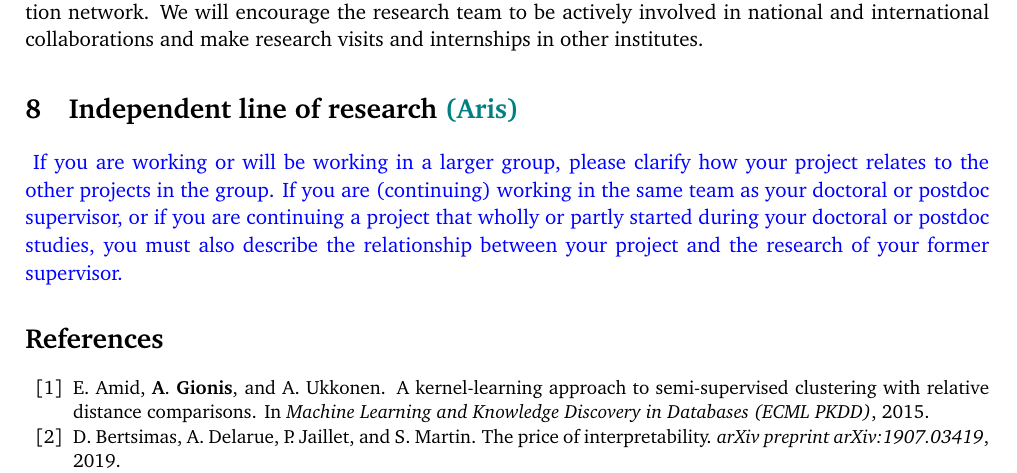
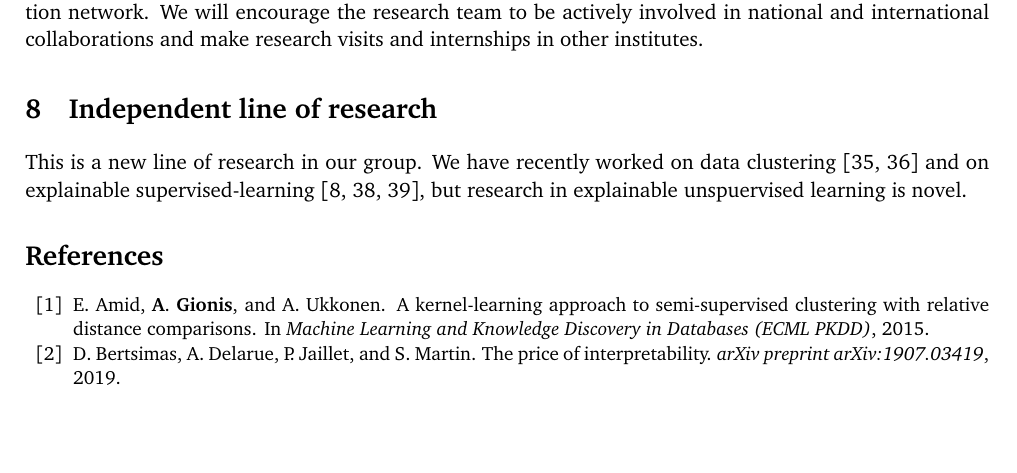
Before and after one commit to aris-gionis/2024-VR-RP, a LaTeX document (research plan/plan.tex): part of page 9 of 10, cut so that both start at the same text, the shorter picture padded with empty space. Compiled offline with pdfLaTeX.

Commit message:
independent

```diff
--- a/research plan/plan.tex
+++ b/research plan/plan.tex
@@ -726,12 +726,16 @@ We will seek to strengthen and further expand this collaboration network.
 We will encourage the research team to be actively involved in national and international collaborations
 and make research visits and internships in other institutes.
 
-\section{Independent line of research {\color{teal}(Aris)}}
+\section{Independent line of research}
 
-\instructions{
-If you are working or will be working in a larger group, please clarify how your project relates to the other projects in the group. If you are (continuing) working in the same team as your doctoral or postdoc supervisor, or if you are continuing a project that wholly or partly started during your doctoral or postdoc studies, you must also describe the relationship between your project and the research of your former supervisor.
-}
+% \instructions{
+% If you are working or will be working in a larger group, please clarify how your project relates to the other projects in the group. If you are (continuing) working in the same team as your doctoral or postdoc supervisor, or if you are continuing a project that wholly or partly started during your doctoral or postdoc studies, you must also describe the relationship between your project and the research of your former supervisor.
+% }
 
+This is a new line of research in our group.
+We have recently worked on data clustering~\cite{spoerhase2023constant,thejaswi2021diversity}
+and on explainable supervised-learning~\cite{ciaperoni2023concise,zhang2020diverse,zhang2023regularized},
+but research in explainable unspuervised learning is novel.
 
 
 {\small
```
